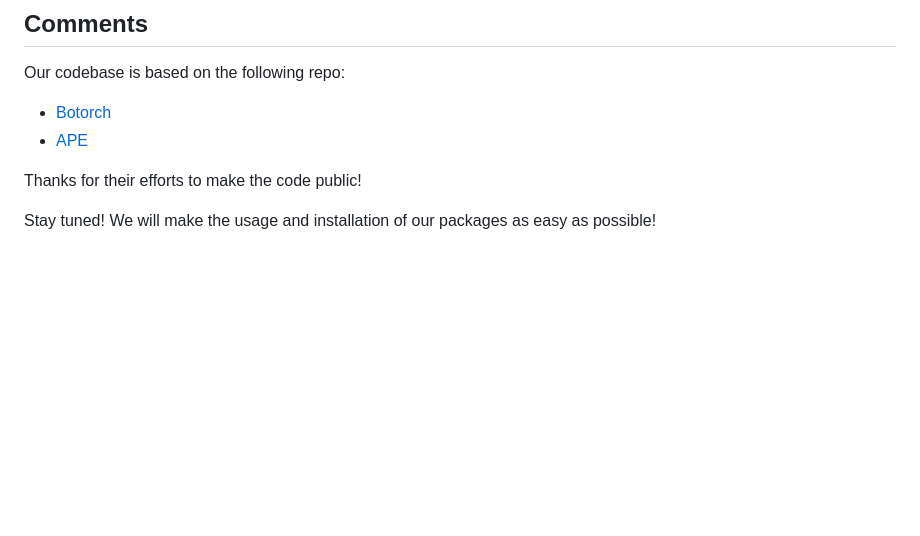
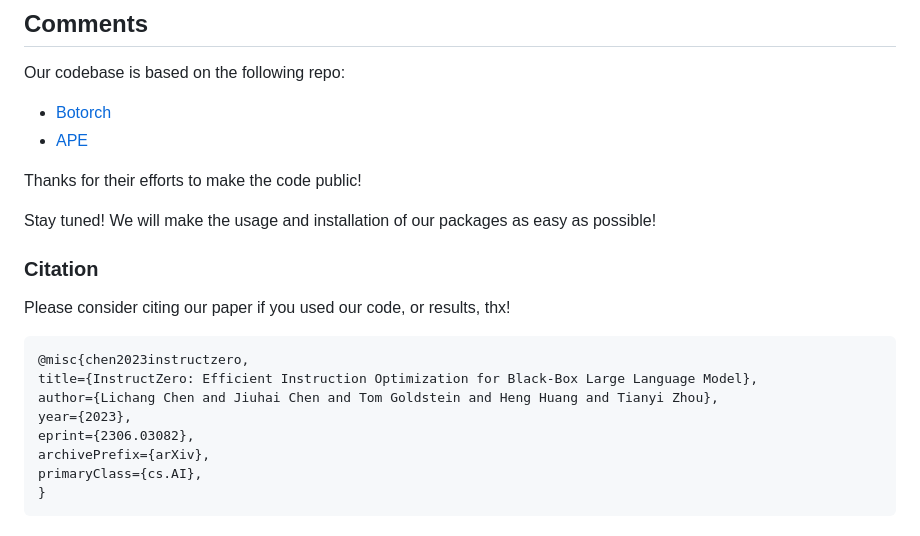
Before and after one commit to Lichang-Chen/InstructZero, a Markdown page: README.md, the part around the change. Rendered like a GitHub page; blank space fills up the shorter version.

Commit message:
update citation

````diff
--- a/README.md
+++ b/README.md
@@ -71,3 +71,16 @@ Our codebase is based on the following repo:
 Thanks for their efforts to make the code public!
 
 Stay tuned! We will make the usage and  installation of our packages as easy as possible!
+
+### Citation
+Please consider citing our paper if you used our code, or results, thx!
+```
+@misc{chen2023instructzero,
+title={InstructZero: Efficient Instruction Optimization for Black-Box Large Language Model},
+author={Lichang Chen and Jiuhai Chen and Tom Goldstein and Heng Huang and Tianyi Zhou},
+year={2023},
+eprint={2306.03082},
+archivePrefix={arXiv},
+primaryClass={cs.AI},
+}
+```
````
